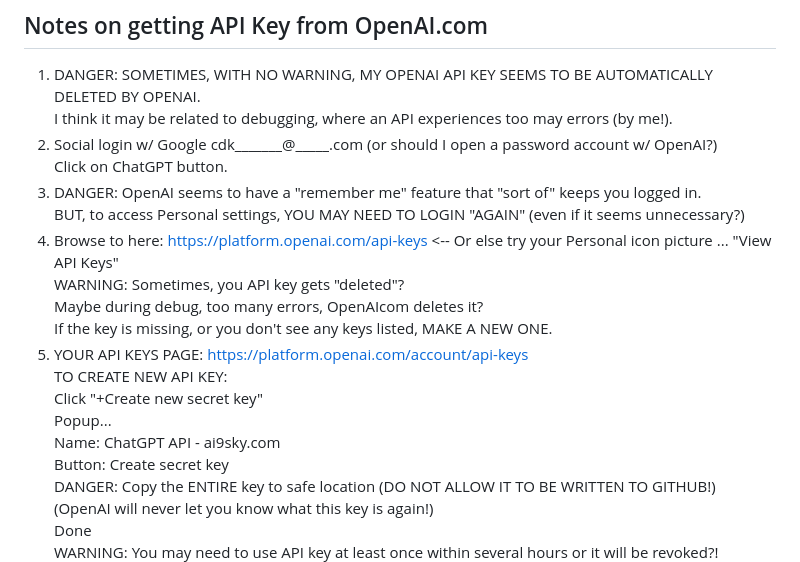
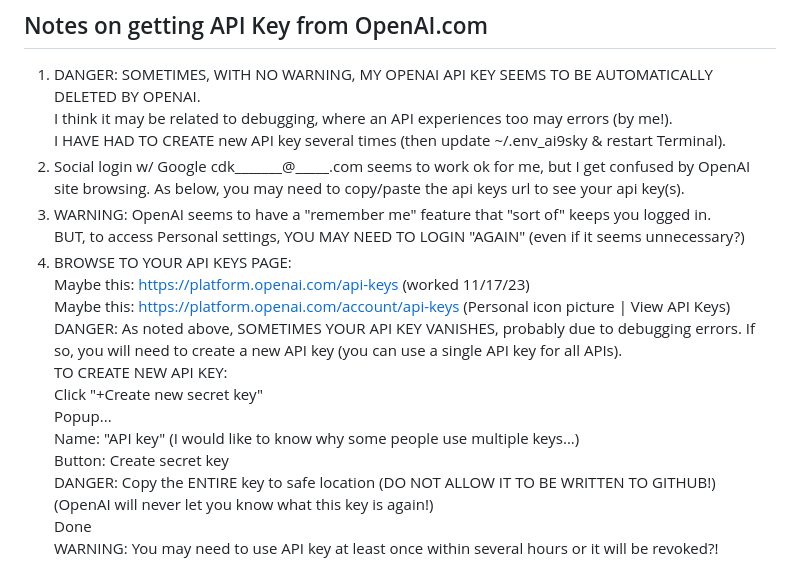
Before and after one commit to ck9sky/ai9sky, a Markdown page: README.md, the part around the change. GitHub-like rendering.

Commit message:
... work on app 'dalle_api_js' ...

```diff
--- a/README.md
+++ b/README.md
@@ -35,19 +35,20 @@ IMAGES, OTHER STATIC MEDIA ETC. WILL NOT BE SEEN BY USER AND YOUR WEBSITE WILL L
 
 1. DANGER: SOMETIMES, WITH NO WARNING, MY OPENAI API KEY SEEMS TO BE AUTOMATICALLY DELETED BY OPENAI.
    I think it may be related to debugging, where an API experiences too may errors (by me!).
-2. Social login w/ Google cdk_______@_____.com (or should I open a password account w/ OpenAI?)
-   Click on ChatGPT button.
-3. DANGER: OpenAI seems to have a "remember me" feature that "sort of" keeps you logged in.
+   I HAVE HAD TO CREATE new API key several times (then update ~/.env_ai9sky & restart Terminal).
+2. Social login w/ Google cdk_______@_____.com seems to work ok for me, but I get confused by OpenAI
+   site browsing. As below, you may need to copy/paste the api keys url to see your api key(s).
+3. WARNING: OpenAI seems to have a "remember me" feature that "sort of" keeps you logged in.
    BUT, to access Personal settings, YOU MAY NEED TO LOGIN "AGAIN" (even if it seems unnecessary?)
-4. Browse to here: https://platform.openai.com/api-keys  <-- Or else try your Personal icon picture ... "View API Keys"
-   WARNING: Sometimes, you API key gets "deleted"?
-   Maybe during debug, too many errors, OpenAIcom deletes it?
-   If the key is missing, or you don't see any keys listed, MAKE A NEW ONE.
-5. YOUR API KEYS PAGE: https://platform.openai.com/account/api-keys
+4. BROWSE TO YOUR API KEYS PAGE:
+   Maybe this: [https://platform.openai.com/api-keys](https://platform.openai.com/api-keys) (worked 11/17/23)
+   Maybe this: [https://platform.openai.com/account/api-keys](https://platform.openai.com/account/api-keys) (Personal icon picture | View API Keys)
+   DANGER: As noted above, SOMETIMES YOUR API KEY VANISHES, probably due to debugging errors. If so, you will need to
+   create a new API key (you can use a single API key for all APIs).
    TO CREATE NEW API KEY:
    Click "+Create new secret key"
    Popup...
-   Name: ChatGPT API - ai9sky.com
+   Name: "API key" (I would like to know why some people use multiple keys...)
    Button: Create secret key
    DANGER: Copy the ENTIRE key to safe location (DO NOT ALLOW IT TO BE WRITTEN TO GITHUB!)
    (OpenAI will never let you know what this key is again!)
```
